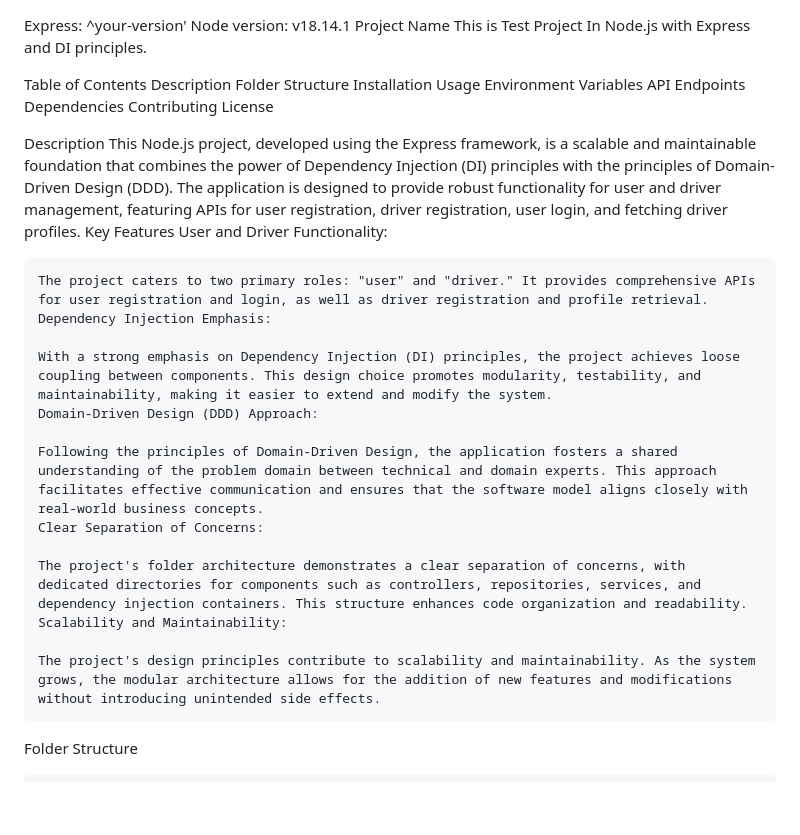
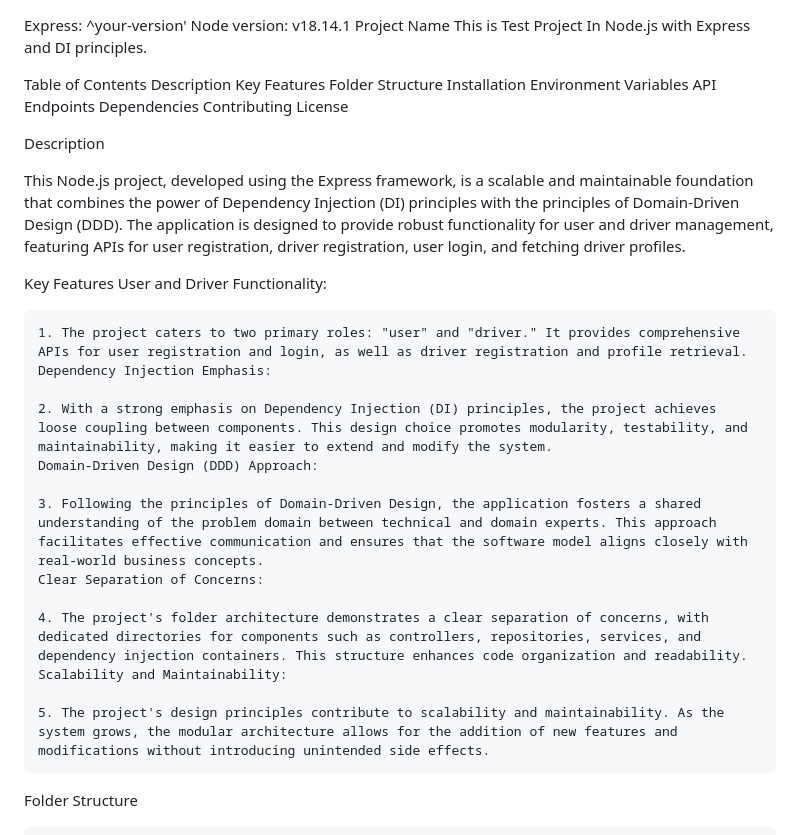
Before and after one commit to GauravSharmaFullStackDev/WorkSample, a Markdown page: README.md, the part around the change printed below. Rendered like a GitHub page; blank space fills up the shorter version.

```diff
--- a/README.md
+++ b/README.md
@@ -5,9 +5,9 @@ Project Name
 
 Table of Contents
     Description
+    Key Features
     Folder Structure
     Installation
-    Usage
     Environment Variables
     API Endpoints
     Dependencies
@@ -15,23 +15,25 @@ Table of Contents
     License
 
 Description
+
    This Node.js project, developed using the Express framework, is a scalable and maintainable foundation that combines the power of Dependency Injection (DI) principles with the principles of Domain-Driven Design (DDD). The application is designed to provide robust functionality for user and driver management, featuring APIs for user registration, driver registration, user login, and fetching driver profiles.
+
 Key Features
     User and Driver Functionality:
 
-    The project caters to two primary roles: "user" and "driver." It provides comprehensive APIs for user registration and login, as well as driver registration and profile retrieval.
+    1. The project caters to two primary roles: "user" and "driver." It provides comprehensive APIs for user registration and login, as well as driver registration and profile retrieval.
     Dependency Injection Emphasis:
 
-    With a strong emphasis on Dependency Injection (DI) principles, the project achieves loose coupling between components. This design choice promotes modularity, testability, and maintainability, making it easier to extend and modify the system.
+    2. With a strong emphasis on Dependency Injection (DI) principles, the project achieves loose coupling between components. This design choice promotes modularity, testability, and maintainability, making it easier to extend and modify the system.
     Domain-Driven Design (DDD) Approach:
 
-    Following the principles of Domain-Driven Design, the application fosters a shared understanding of the problem domain between technical and domain experts. This approach facilitates effective communication and ensures that the software model aligns closely with real-world business concepts.
+    3. Following the principles of Domain-Driven Design, the application fosters a shared understanding of the problem domain between technical and domain experts. This approach facilitates effective communication and ensures that the software model aligns closely with real-world business concepts.
     Clear Separation of Concerns:
 
-    The project's folder architecture demonstrates a clear separation of concerns, with dedicated directories for components such as controllers, repositories, services, and dependency injection containers. This structure enhances code organization and readability.
+    4. The project's folder architecture demonstrates a clear separation of concerns, with dedicated directories for components such as controllers, repositories, services, and dependency injection containers. This structure enhances code organization and readability.
     Scalability and Maintainability:
 
-    The project's design principles contribute to scalability and maintainability. As the system grows, the modular architecture allows for the addition of new features and modifications without introducing unintended side effects.
+    5. The project's design principles contribute to scalability and maintainability. As the system grows, the modular architecture allows for the addition of new features and modifications without introducing unintended side effects.
 
 Folder Structure
 
```
Also changed, not shown: other parts of README.md (+67 -11 lines).
